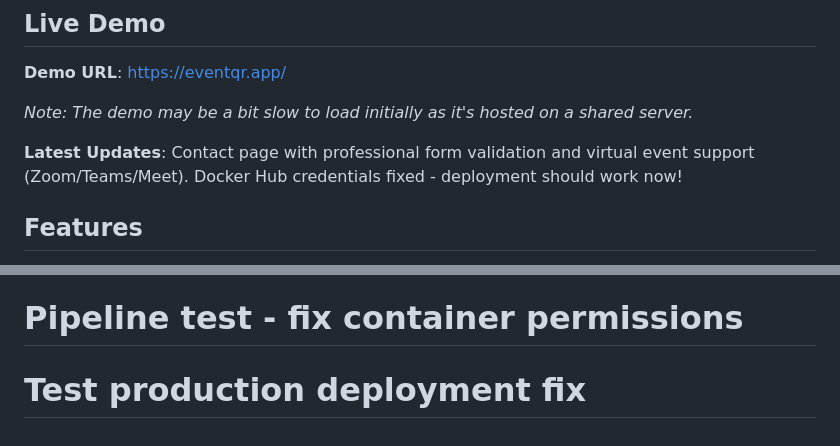
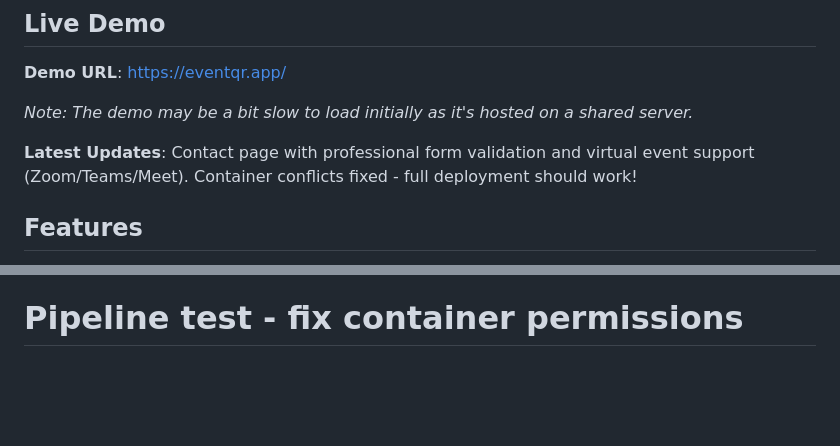
Before and after one commit to sabiut/qr-checkin-system, a Markdown page: README.md, 2 parts joined by grey strips. Drawn GitHub-style; blank space fills up the shorter version.

Commit message:
test pipelin

```diff
--- a/README.md
+++ b/README.md
@@ -8,7 +8,7 @@ An automated check-in system that scans QR codes from invitations and marks gues
 
 *Note: The demo may be a bit slow to load initially as it's hosted on a shared server.*
 
-**Latest Updates**: Contact page with professional form validation and virtual event support (Zoom/Teams/Meet). Docker Hub credentials fixed - deployment should work now!
+**Latest Updates**: Contact page with professional form validation and virtual event support (Zoom/Teams/Meet). Container conflicts fixed - full deployment should work!
 
 ## Features
 
@@ -136,4 +136,3 @@ The system is designed to work with limited internet connectivity:
 - Local storage for temporary data storage
 - Tickets can be downloaded and stored locally.
 # Pipeline test - fix container permissions
-# Test production deployment fix
```
